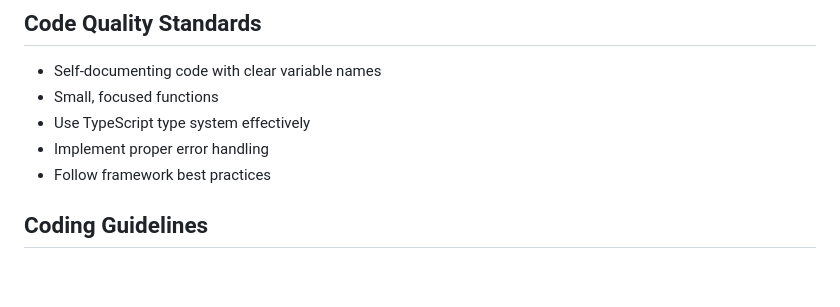
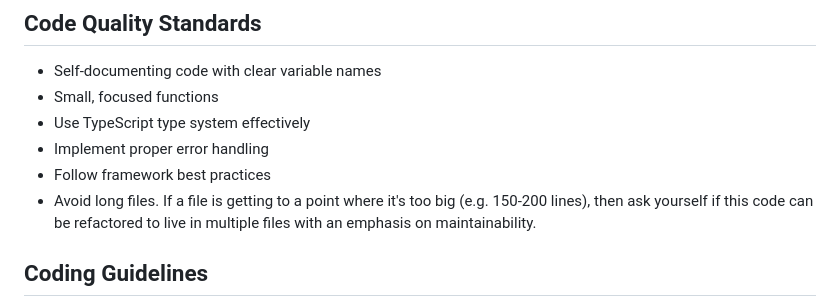
Before and after one commit to Tycholiz/MuziMemo, a Markdown page: .augment/rules/general-coding-guidelines.md, the part around the change. Drawn GitHub-style; blank space fills up the shorter version.

Commit message:
adjust augment llm rules

```diff
--- a/.augment/rules/general-coding-guidelines.md
+++ b/.augment/rules/general-coding-guidelines.md
@@ -9,6 +9,9 @@ type: 'always_apply'
 - Use TypeScript type system effectively
 - Implement proper error handling
 - Follow framework best practices
+- Avoid long files. If a file is getting to a point where it's too big (e.g.
+  150-200 lines), then ask yourself if this code can be refactored to live in
+  multiple files with an emphasis on maintainability.
 
 ## Coding Guidelines
 
```
